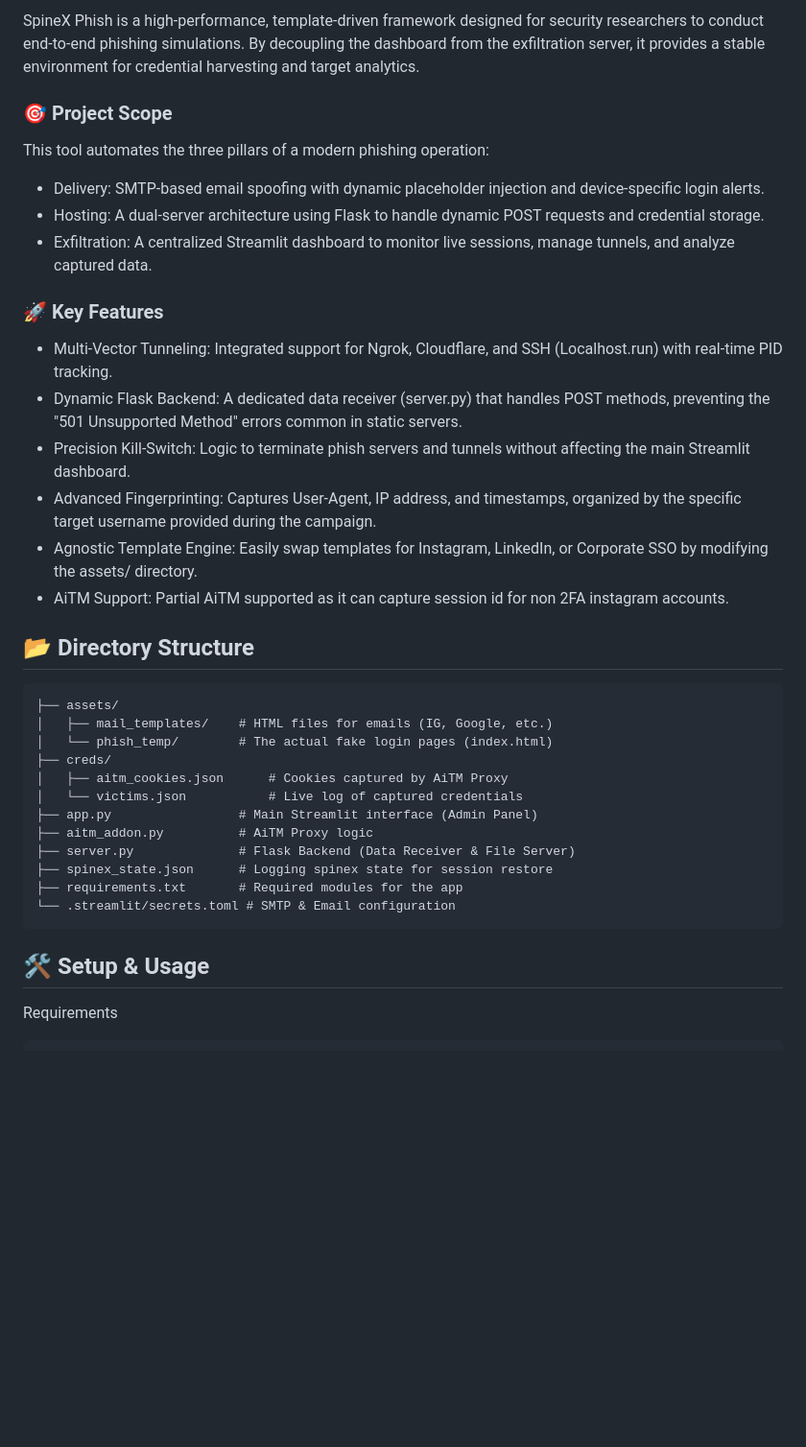
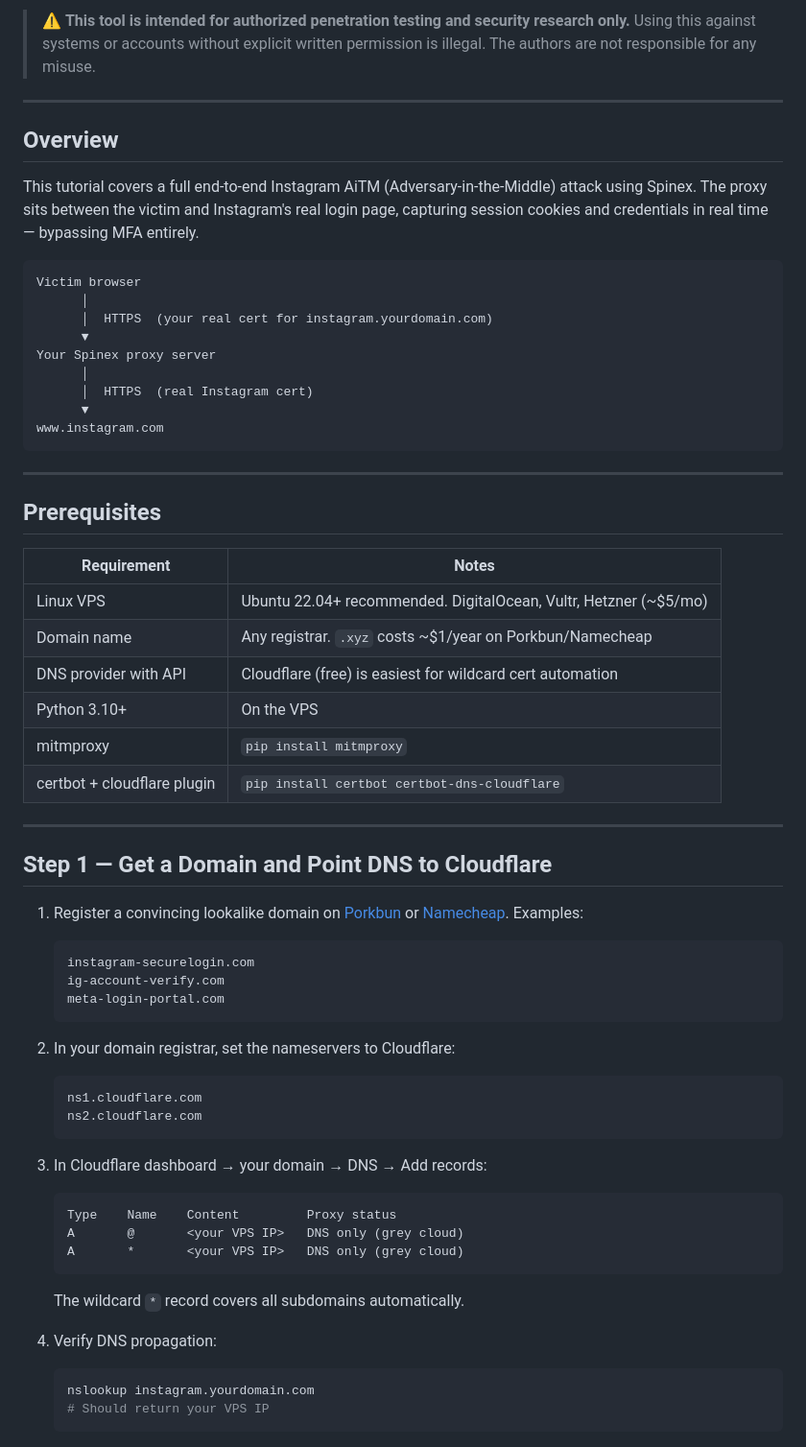
Before and after one commit to vibebhavv/Spinex, a Markdown page: README.md, the part around one of its changes. Shown at 96% size. Rendered like a GitHub page; blank space fills up the shorter version.

````diff
--- a/README.md
+++ b/README.md
@@ -8,35 +2,70 @@
 
-SpineX Phish is a high-performance, template-driven framework designed for security researchers to conduct end-to-end phishing simulations. By decoupling the dashboard from the exfiltration server, it provides a stable environment for credential harvesting and target analytics.
+> ⚠️ **This tool is intended for authorized penetration testing and security research only.**
+> Using this against systems or accounts without explicit written permission is illegal.
+> The authors are not responsible for any misuse.
 
-### 🎯 Project Scope
-This tool automates the three pillars of a modern phishing operation:
+---
 
-- Delivery: SMTP-based email spoofing with dynamic placeholder injection and device-specific login alerts.
-- Hosting: A dual-server architecture using Flask to handle dynamic POST requests and credential storage.
-- Exfiltration: A centralized Streamlit dashboard to monitor live sessions, manage tunnels, and analyze captured data.
+## Overview
 
-### 🚀 Key Features
-- Multi-Vector Tunneling: Integrated support for Ngrok, Cloudflare, and SSH (Localhost.run) with real-time PID tracking.
-- Dynamic Flask Backend: A dedicated data receiver (server.py) that handles POST methods, preventing the "501 Unsupported Method" errors common in static servers.
-- Precision Kill-Switch: Logic to terminate phish servers and tunnels without affecting the main Streamlit dashboard.
-- Advanced Fingerprinting: Captures User-Agent, IP address, and timestamps, organized by the specific target username provided during the campaign.
-- Agnostic Template Engine: Easily swap templates for Instagram, LinkedIn, or Corporate SSO by modifying the assets/ directory.
-- AiTM Support: Partial AiTM supported as it can capture session id for non 2FA instagram accounts.
+This tutorial covers a full end-to-end Instagram AiTM (Adversary-in-the-Middle) attack using Spinex.
+The proxy sits between the victim and Instagram's real login page, capturing session cookies and
+credentials in real time — bypassing MFA entirely.
 
-## 📂 Directory Structure
 ```
-├── assets/
-│   ├── mail_templates/    # HTML files for emails (IG, Google, etc.)
-│   └── phish_temp/        # The actual fake login pages (index.html)
-├── creds/
-│   ├── aitm_cookies.json      # Cookies captured by AiTM Proxy
-│   └── victims.json           # Live log of captured credentials
-├── app.py                 # Main Streamlit interface (Admin Panel)
-├── aitm_addon.py          # AiTM Proxy logic
-├── server.py              # Flask Backend (Data Receiver & File Server)
-├── spinex_state.json      # Logging spinex state for session restore
-├── requirements.txt       # Required modules for the app
-└── .streamlit/secrets.toml # SMTP & Email configuration
+Victim browser
+      │
+      │  HTTPS  (your real cert for instagram.yourdomain.com)
+      ▼
+Your Spinex proxy server
+      │
+      │  HTTPS  (real Instagram cert)
+      ▼
+www.instagram.com
 ```
-## 🛠️ Setup & Usage
-Requirements
+
+---
+
+## Prerequisites
+
+| Requirement | Notes |
+|---|---|
+| Linux VPS | Ubuntu 22.04+ recommended. DigitalOcean, Vultr, Hetzner (~$5/mo) |
+| Domain name | Any registrar. `.xyz` costs ~$1/year on Porkbun/Namecheap |
+| DNS provider with API | Cloudflare (free) is easiest for wildcard cert automation |
+| Python 3.10+ | On the VPS |
+| mitmproxy | `pip install mitmproxy` |
+| certbot + cloudflare plugin | `pip install certbot certbot-dns-cloudflare` |
+
+---
+
+## Step 1 — Get a Domain and Point DNS to Cloudflare
+
+1. Register a convincing lookalike domain on [Porkbun](https://porkbun.com) or [Namecheap](https://namecheap.com).
+   Examples:
+   ```
+   instagram-securelogin.com
+   ig-account-verify.com
+   meta-login-portal.com
+   ```
+
+2. In your domain registrar, set the nameservers to Cloudflare:
+   ```
+   ns1.cloudflare.com
+   ns2.cloudflare.com
+   ```
+
+3. In Cloudflare dashboard → your domain → DNS → Add records:
+   ```
+   Type    Name    Content         Proxy status
+   A       @       <your VPS IP>   DNS only (grey cloud)
+   A       *       <your VPS IP>   DNS only (grey cloud)
+   ```
+   The wildcard `*` record covers all subdomains automatically.
+
+4. Verify DNS propagation:
+   ```bash
+   nslookup instagram.yourdomain.com
+   # Should return your VPS IP
+   ```
+
````
Also changed, not shown: other parts of README.md (+224 -27 lines).
